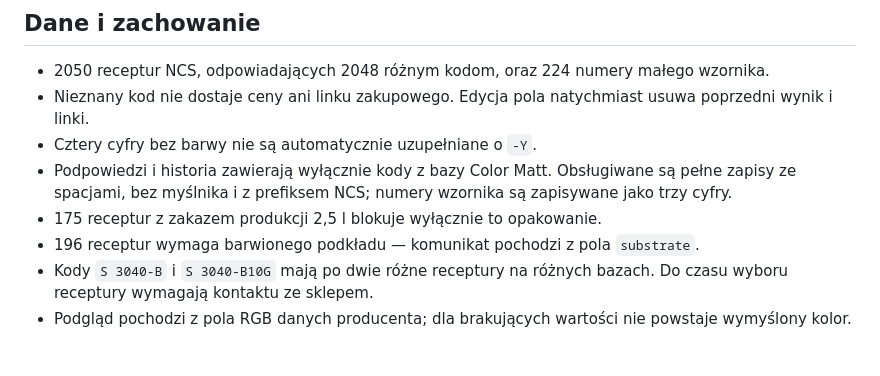
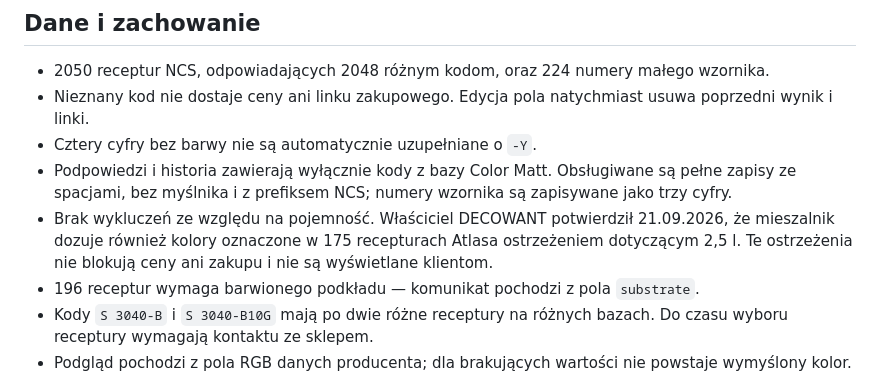
Before and after one commit to MarekDecowant/kalkulator-ncs, a Markdown page: COLOR_MATT_REVIEW.md, the part around the change. GitHub-like rendering; blank space fills up the shorter version.

Commit message:
Color Matt: allow 2.5 L with confirmed DECOWANT dispenser capability

```diff
--- a/COLOR_MATT_REVIEW.md
+++ b/COLOR_MATT_REVIEW.md
@@ -12,7 +12,7 @@ Zmiana zastępuje te przybliżenia zamkniętą listą receptur `Fox CM` z dostar
 - Nieznany kod nie dostaje ceny ani linku zakupowego. Edycja pola natychmiast usuwa poprzedni wynik i linki.
 - Cztery cyfry bez barwy nie są automatycznie uzupełniane o `-Y`.
 - Podpowiedzi i historia zawierają wyłącznie kody z bazy Color Matt. Obsługiwane są pełne zapisy ze spacjami, bez myślnika i z prefiksem NCS; numery wzornika są zapisywane jako trzy cyfry.
-- 175 receptur z zakazem produkcji 2,5 l blokuje wyłącznie to opakowanie.
+- Brak wykluczeń ze względu na pojemność. Właściciel DECOWANT potwierdził 21.09.2026, że mieszalnik dozuje również kolory oznaczone w 175 recepturach Atlasa ostrzeżeniem dotyczącym 2,5 l. Te ostrzeżenia nie blokują ceny ani zakupu i nie są wyświetlane klientom.
 - 196 receptur wymaga barwionego podkładu — komunikat pochodzi z pola `substrate`.
 - Kody `S 3040-B` i `S 3040-B10G` mają po dwie różne receptury na różnych bazach. Do czasu wyboru receptury wymagają kontaktu ze sklepem.
 - Podgląd pochodzi z pola RGB danych producenta; dla brakujących wartości nie powstaje wymyślony kolor. Nie jest to gwarancja zgodności ekranowej z fizyczną próbką.
```
